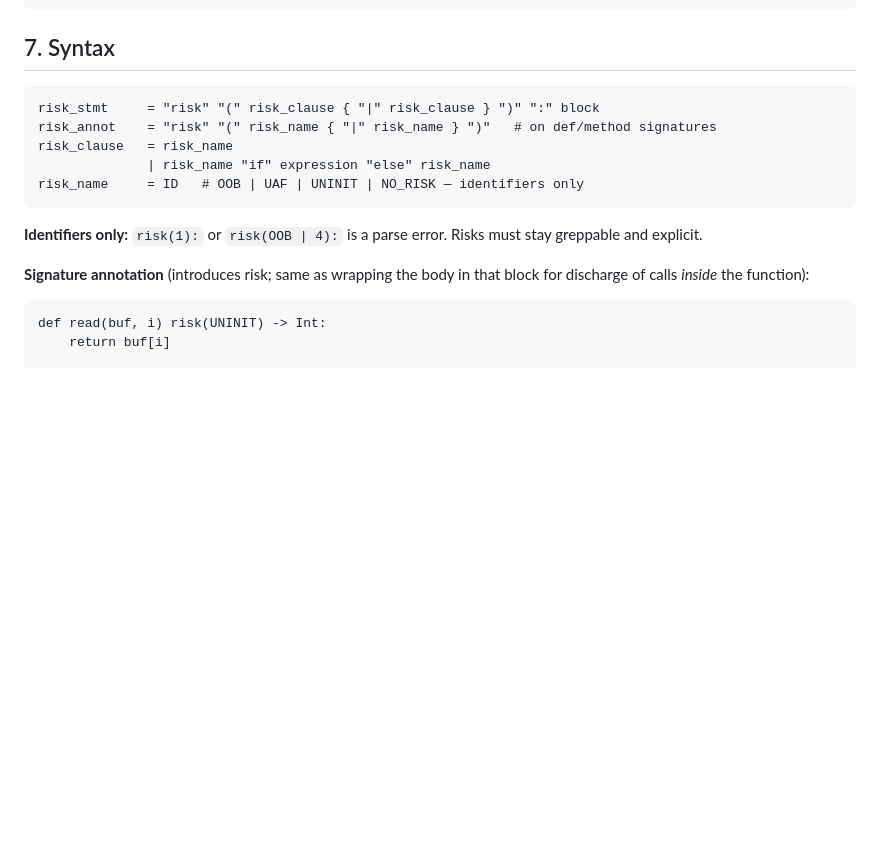
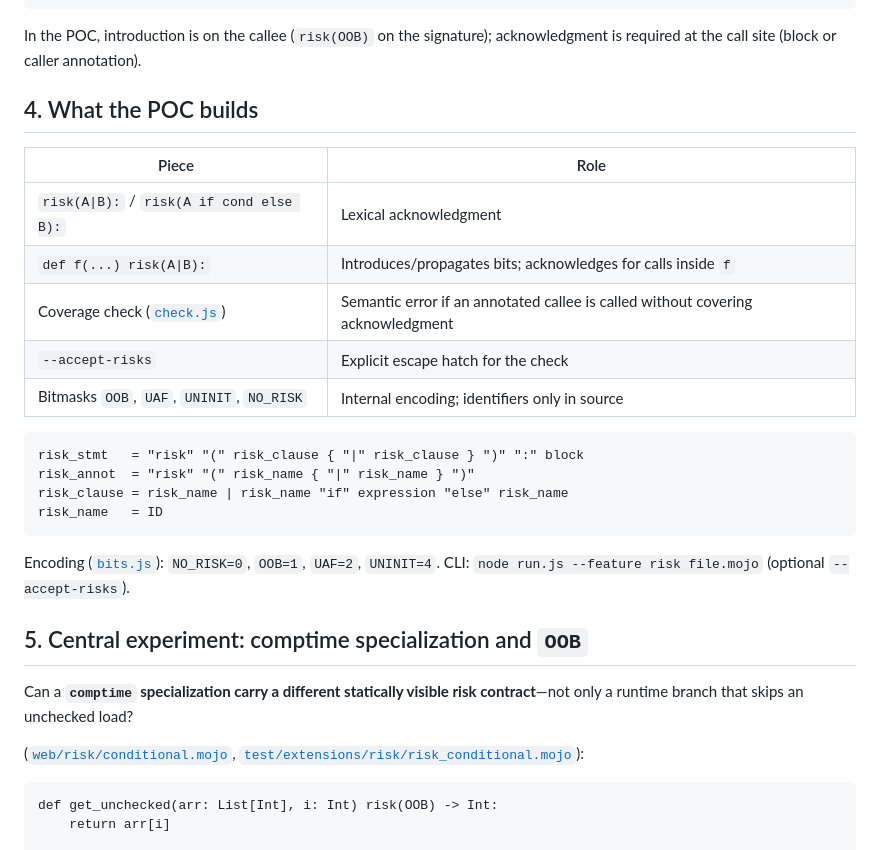
Before and after one commit to exergy-connect/mojo-js, a Markdown page: proposals/risk.md, the part around one of its changes. GitHub-like rendering; blank space fills up the shorter version.

````diff
--- a/proposals/risk.md
+++ b/proposals/risk.md
@@ -57,21 +63,34 @@ risk(OOB):
     x = list[i]
 ```
 
-## 7. Syntax
+In the POC, introduction is on the callee (`risk(OOB)` on the signature); acknowledgment is required at the call site (block or caller annotation).
+
+## 4. What the POC builds
+
+| Piece | Role |
+|---|---|
+| `risk(A\|B):` / `risk(A if cond else B):` | Lexical acknowledgment |
+| `def f(...) risk(A\|B):` | Introduces/propagates bits; acknowledges for calls inside `f` |
+| Coverage check ([`check.js`](../src/extensions/risk/check.js)) | Semantic error if an annotated callee is called without covering acknowledgment |
+| `--accept-risks` | Explicit escape hatch for the check |
+| Bitmasks `OOB`, `UAF`, `UNINIT`, `NO_RISK` | Internal encoding; identifiers only in source |
 
 ```
-risk_stmt     = "risk" "(" risk_clause { "|" risk_clause } ")" ":" block
-risk_annot    = "risk" "(" risk_name { "|" risk_name } ")"   # on def/method signatures
-risk_clause   = risk_name
-              | risk_name "if" expression "else" risk_name
-risk_name     = ID   # OOB | UAF | UNINIT | NO_RISK — identifiers only
+risk_stmt   = "risk" "(" risk_clause { "|" risk_clause } ")" ":" block
+risk_annot  = "risk" "(" risk_name { "|" risk_name } ")"
+risk_clause = risk_name | risk_name "if" expression "else" risk_name
+risk_name   = ID
 ```
 
-**Identifiers only:** `risk(1):` or `risk(OOB | 4):` is a parse error. Risks must stay greppable and explicit.
+Encoding ([`bits.js`](../src/extensions/risk/bits.js)): `NO_RISK=0`, `OOB=1`, `UAF=2`, `UNINIT=4`. CLI: `node run.js --feature risk file.mojo` (optional `--accept-risks`).
 
-**Signature annotation** (introduces risk; same as wrapping the body in that block for discharge of calls *inside* the function):
+## 5. Central experiment: comptime specialization and `OOB`
+
+Can a **`comptime` specialization carry a different statically visible risk contract**—not only a runtime branch that skips an unchecked load?
+
+([`web/risk/conditional.mojo`](../web/risk/conditional.mojo), [`test/extensions/risk/risk_conditional.mojo`](../test/extensions/risk/risk_conditional.mojo)):
 
 ```
-def read(buf, i) risk(UNINIT) -> Int:
-    return buf[i]
+def get_unchecked(arr: List[Int], i: Int) risk(OOB) -> Int:
+    return arr[i]
 
````
Also changed, not shown: other parts of proposals/risk.md (+79 -108 lines).
